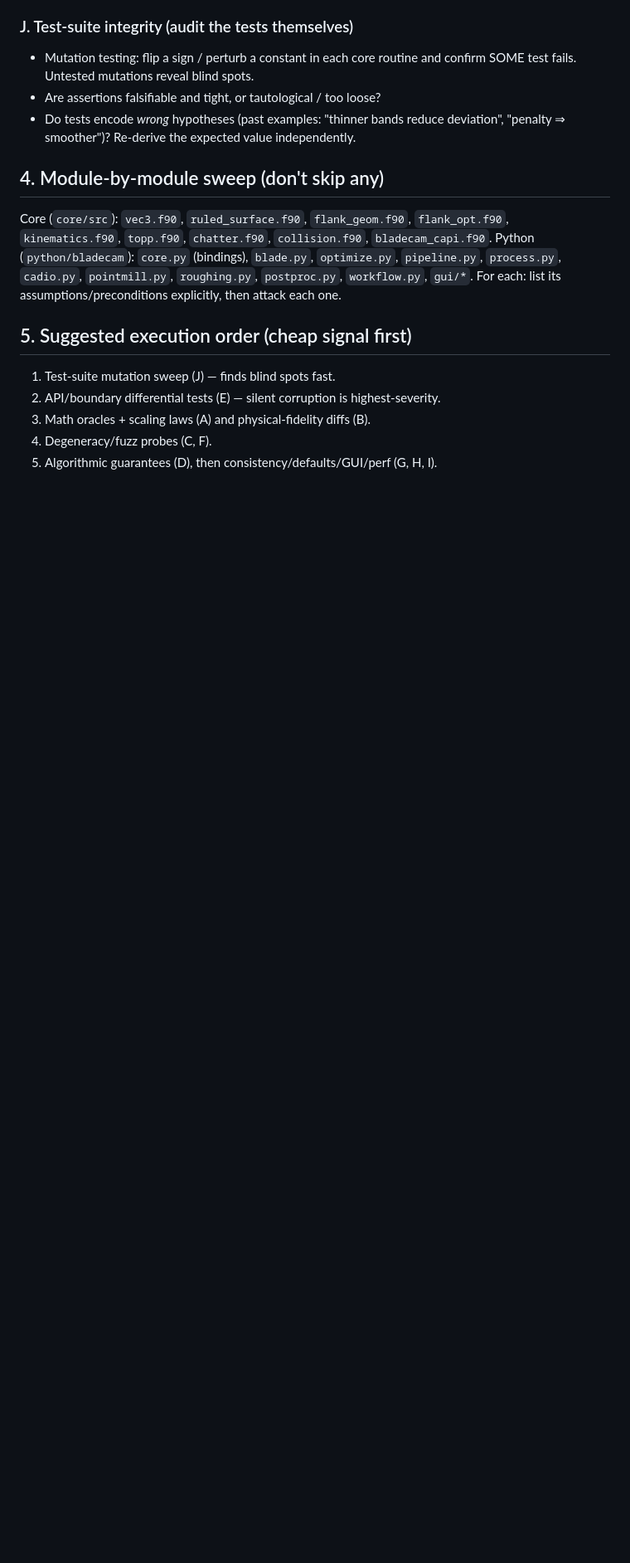
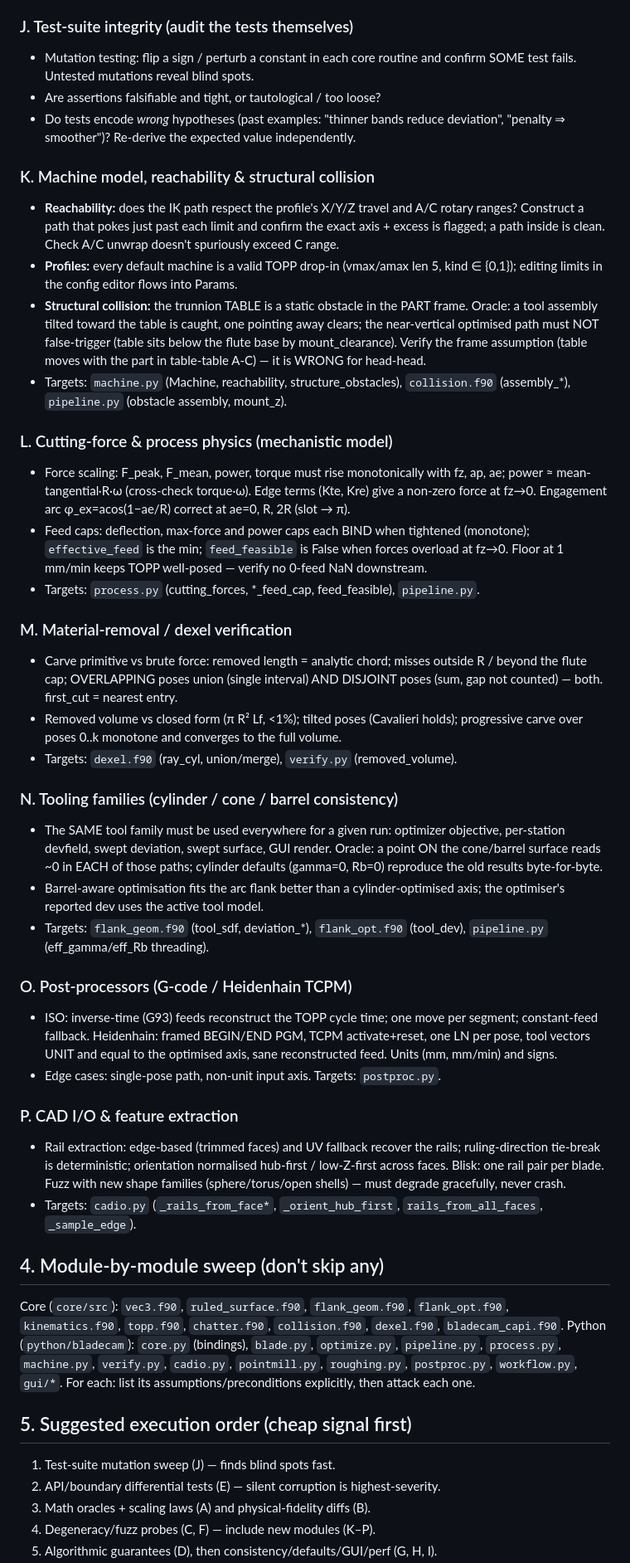
Before and after one commit to slavanyx/crossmath, a Markdown page: bladecam/AUDIT.md, the part around one of its changes. Shown at 83% size. Rendered like a GitHub page; blank space fills up the shorter version.

Commit message:
Expand AUDIT.md with new subsystem categories (K-P)
The audit matrix now covers everything added since: K machine model /
reachability / structural collision, L mechanistic cutting-force & process
physics, M dexel material-removal verification, N tooling-family (cyl/cone/
barrel) consistency, O post-processors (ISO + Heidenhain TCPM), P CAD I/O &
feature extraction -- each with its external oracle. Module sweep adds dexel.f90,
machine.py, verify.py; execution order and exit criteria extended to A-P.
Watch-list split into RESOLVED (conical/barrel swept, TOPP OOB, two-point
degeneracy, swept collision) and OPEN (TOPP cusp residual, per-station holder
check, tool-assembly-not-full-kinematics structural model + head-head frame,
nominal force coefficients, dropped dexel normal-error, benign hit-slack mutant).

Co-Authored-By: Claude Opus 4.8 (1M context) <noreply@anthropic.com>
Claude-Session: https://claude.ai/code/session_0165tvnZXUKGnuh43UKE6GWR

```diff
--- a/bladecam/AUDIT.md
+++ b/bladecam/AUDIT.md
@@ -142,14 +142,73 @@ For each angle: the question, the techniques, and BladeCAM-specific targets.
 - Do tests encode *wrong* hypotheses (past examples: "thinner bands reduce
   deviation", "penalty ⇒ smoother")? Re-derive the expected value independently.
 
+### K. Machine model, reachability & structural collision
+- **Reachability:** does the IK path respect the profile's X/Y/Z travel and A/C
+  rotary ranges? Construct a path that pokes just past each limit and confirm the
+  exact axis + excess is flagged; a path inside is clean. Check A/C unwrap doesn't
+  spuriously exceed C range.
+- **Profiles:** every default machine is a valid TOPP drop-in (vmax/amax len 5,
+  kind ∈ {0,1}); editing limits in the config editor flows into Params.
+- **Structural collision:** the trunnion TABLE is a static obstacle in the PART
+  frame. Oracle: a tool assembly tilted toward the table is caught, one pointing
+  away clears; the near-vertical optimised path must NOT false-trigger (table
+  sits below the flute base by mount_clearance). Verify the frame assumption
+  (table moves with the part in table-table A-C) — it is WRONG for head-head.
+- Targets: `machine.py` (Machine, reachability, structure_obstacles),
+  `collision.f90` (assembly_*), `pipeline.py` (obstacle assembly, mount_z).
+
+### L. Cutting-force & process physics (mechanistic model)
+- Force scaling: F_peak, F_mean, power, torque must rise monotonically with fz,
+  ap, ae; power ≈ mean-tangential·R·ω (cross-check torque·ω). Edge terms (Kte,
+  Kre) give a non-zero force at fz→0. Engagement arc φ_ex=acos(1−ae/R) correct at
+  ae=0, R, 2R (slot → π).
+- Feed caps: deflection, max-force and power caps each BIND when tightened
+  (monotone); `effective_feed` is the min; `feed_feasible` is False when forces
+  overload at fz→0. Floor at 1 mm/min keeps TOPP well-posed — verify no 0-feed
+  NaN downstream.
+- Targets: `process.py` (cutting_forces, *_feed_cap, feed_feasible), `pipeline.py`.
+
+### M. Material-removal / dexel verification
+- Carve primitive vs brute force: removed length = analytic chord; misses outside
+  R / beyond the flute cap; OVERLAPPING poses union (single interval) AND
+  DISJOINT poses (sum, gap not counted) — both. first_cut = nearest entry.
+- Removed volume vs closed form (π R² Lf, <1%); tilted poses (Cavalieri holds);
+  progressive carve over poses 0..k monotone and converges to the full volume.
+- Targets: `dexel.f90` (ray_cyl, union/merge), `verify.py` (removed_volume).
+
+### N. Tooling families (cylinder / cone / barrel consistency)
+- The SAME tool family must be used everywhere for a given run: optimizer
+  objective, per-station devfield, swept deviation, swept surface, GUI render.
+  Oracle: a point ON the cone/barrel surface reads ~0 in EACH of those paths;
+  cylinder defaults (gamma=0, Rb=0) reproduce the old results byte-for-byte.
+- Barrel-aware optimisation fits the arc flank better than a cylinder-optimised
+  axis; the optimiser's reported dev uses the active tool model.
+- Targets: `flank_geom.f90` (tool_sdf, deviation_*), `flank_opt.f90` (tool_dev),
+  `pipeline.py` (eff_gamma/eff_Rb threading).
+
+### O. Post-processors (G-code / Heidenhain TCPM)
+- ISO: inverse-time (G93) feeds reconstruct the TOPP cycle time; one move per
+  segment; constant-feed fallback. Heidenhain: framed BEGIN/END PGM, TCPM
+  activate+reset, one LN per pose, tool vectors UNIT and equal to the optimised
+  axis, sane reconstructed feed. Units (mm, mm/min) and signs.
+- Edge cases: single-pose path, non-unit input axis. Targets: `postproc.py`.
+
+### P. CAD I/O & feature extraction
+- Rail extraction: edge-based (trimmed faces) and UV fallback recover the rails;
+  ruling-direction tie-break is deterministic; orientation normalised hub-first /
+  low-Z-first across faces. Blisk: one rail pair per blade. Fuzz with new shape
+  families (sphere/torus/open shells) — must degrade gracefully, never crash.
+- Targets: `cadio.py` (`_rails_from_face*`, `_orient_hub_first`,
+  `rails_from_all_faces`, `_sample_edge`).
+
 ## 4. Module-by-module sweep (don't skip any)
 
 Core (`core/src`): `vec3.f90`, `ruled_surface.f90`, `flank_geom.f90`,
 `flank_opt.f90`, `kinematics.f90`, `topp.f90`, `chatter.f90`, `collision.f90`,
-`bladecam_capi.f90`.
+`dexel.f90`, `bladecam_capi.f90`.
 Python (`python/bladecam`): `core.py` (bindings), `blade.py`, `optimize.py`,
-`pipeline.py`, `process.py`, `cadio.py`, `pointmill.py`, `roughing.py`,
-`postproc.py`, `workflow.py`, `gui/*`.
+`pipeline.py`, `process.py`, `machine.py`, `verify.py`, `cadio.py`,
+`pointmill.py`, `roughing.py`, `postproc.py`, `workflow.py`, `gui/*`.
 For each: list its assumptions/preconditions explicitly, then attack each one.
 
 ## 5. Suggested execution order (cheap signal first)
@@ -157,5 +216,5 @@ For each: list its assumptions/preconditions explicitly, then attack each one.
 1. Test-suite mutation sweep (J) — finds blind spots fast.
 2. API/boundary differential tests (E) — silent corruption is highest-severity.
 3. Math oracles + scaling laws (A) and physical-fidelity diffs (B).
-4. Degeneracy/fuzz probes (C, F).
+4. Degeneracy/fuzz probes (C, F) — include new modules (K–P).
 5. Algorithmic guarantees (D), then consistency/defaults/GUI/perf (G, H, I).
```
Also changed, not shown: other parts of bladecam/AUDIT.md (+24 -8 lines).
